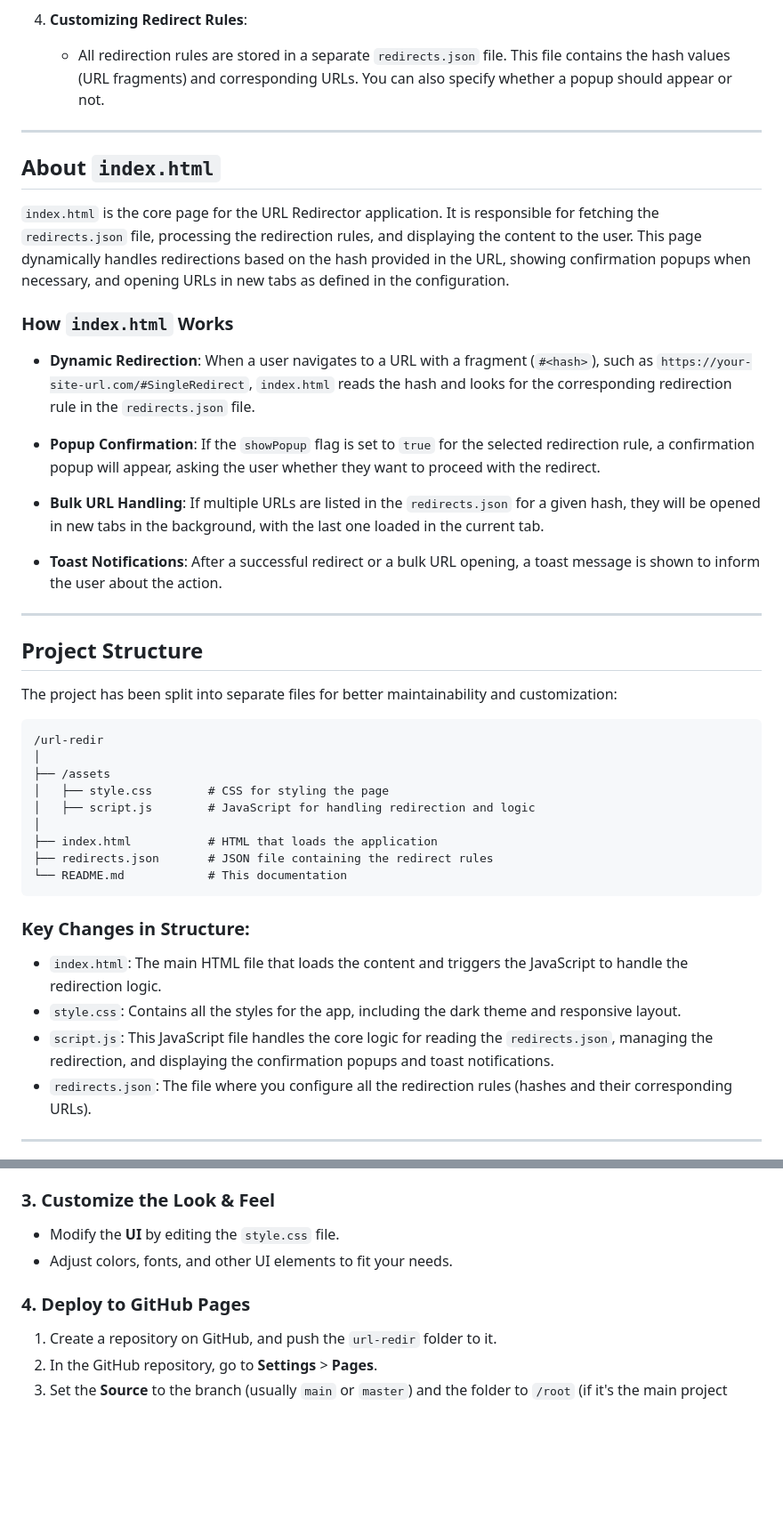
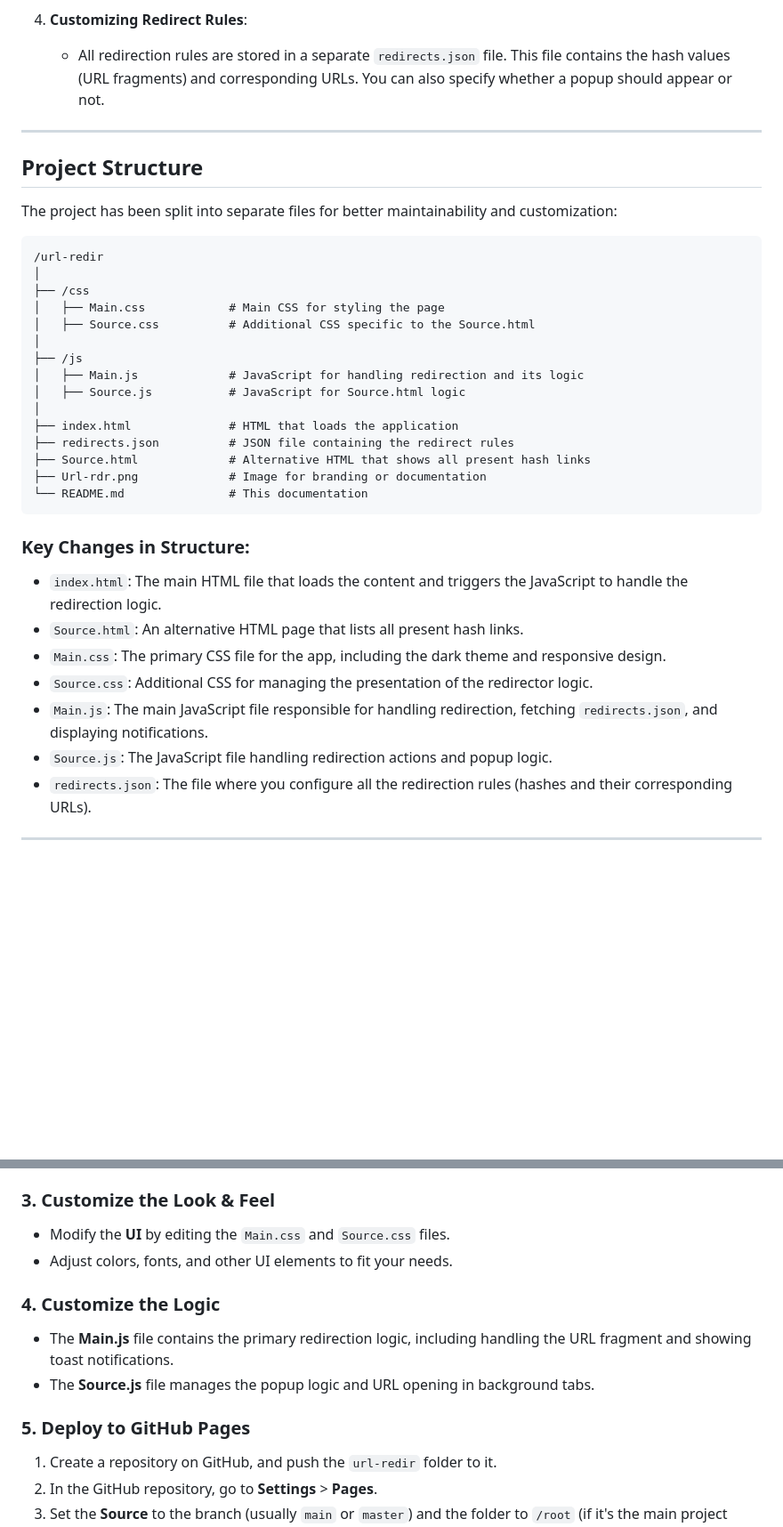
Before and after one commit to Runarok/url-redir, a Markdown page: README.md, 2 parts joined by grey strips. Shown: that part at 89% size. GitHub-like rendering; blank space fills up the shorter version.

```diff
--- a/README.md
+++ b/README.md
@@ -36,22 +36,6 @@ This project is hosted using [GitHub Pages](https://runarok.github.io/url-redir/
 
 ---
 
-## About `index.html`
-
-`index.html` is the core page for the URL Redirector application. It is responsible for fetching the `redirects.json` file, processing the redirection rules, and displaying the content to the user. This page dynamically handles redirections based on the hash provided in the URL, showing confirmation popups when necessary, and opening URLs in new tabs as defined in the configuration.
-
-### How `index.html` Works
-
-- **Dynamic Redirection**: When a user navigates to a URL with a fragment (`#<hash>`), such as `https://your-site-url.com/#SingleRedirect`, `index.html` reads the hash and looks for the corresponding redirection rule in the `redirects.json` file.
-
-- **Popup Confirmation**: If the `showPopup` flag is set to `true` for the selected redirection rule, a confirmation popup will appear, asking the user whether they want to proceed with the redirect.
-
-- **Bulk URL Handling**: If multiple URLs are listed in the `redirects.json` for a given hash, they will be opened in new tabs in the background, with the last one loaded in the current tab.
-
-- **Toast Notifications**: After a successful redirect or a bulk URL opening, a toast message is shown to inform the user about the action.
-
----
-
 ## Project Structure
 
 The project has been split into separate files for better maintainability and customization:
@@ -59,20 +43,29 @@ The project has been split into separate files for better maintainability and cu
 <pre>
 /url-redir
 │
-├── /assets
-│   ├── style.css        # CSS for styling the page
-│   ├── script.js        # JavaScript for handling redirection and logic
+├── /css
+│   ├── Main.css            # Main CSS for styling the page
+│   ├── Source.css          # Additional CSS specific to the Source.html
 │
-├── index.html           # HTML that loads the application
-├── redirects.json       # JSON file containing the redirect rules
-└── README.md            # This documentation
+├── /js
+│   ├── Main.js             # JavaScript for handling redirection and its logic
+│   ├── Source.js           # JavaScript for Source.html logic
+│
+├── index.html              # HTML that loads the application
+├── redirects.json          # JSON file containing the redirect rules
+├── Source.html             # Alternative HTML that shows all present hash links
+├── Url-rdr.png             # Image for branding or documentation
+└── README.md               # This documentation
 </pre>
 
 ### Key Changes in Structure:
 
 - `index.html`: The main HTML file that loads the content and triggers the JavaScript to handle the redirection logic.
-- `style.css`: Contains all the styles for the app, including the dark theme and responsive layout.
-- `script.js`: This JavaScript file handles the core logic for reading the `redirects.json`, managing the redirection, and displaying the confirmation popups and toast notifications.
+- `Source.html`: An alternative HTML page that lists all present hash links.
+- `Main.css`: The primary CSS file for the app, including the dark theme and responsive design.
+- `Source.css`: Additional CSS for managing the presentation of the redirector logic.
+- `Main.js`: The main JavaScript file responsible for handling redirection, fetching `redirects.json`, and displaying notifications.
+- `Source.js`: The JavaScript file handling redirection actions and popup logic.
 - `redirects.json`: The file where you configure all the redirection rules (hashes and their corresponding URLs).
 
 ---
@@ -114,10 +107,15 @@ In the `redirects.json` file, you can add or update redirect rules in the follow
 
 ### 3. Customize the Look & Feel
 
-- Modify the **UI** by editing the `style.css` file.
+- Modify the **UI** by editing the `Main.css` and `Source.css` files.
 - Adjust colors, fonts, and other UI elements to fit your needs.
 
-### 4. Deploy to GitHub Pages
+### 4. Customize the Logic
+
+- The **Main.js** file contains the primary redirection logic, including handling the URL fragment and showing toast notifications.
+- The **Source.js** file manages the popup logic and URL opening in background tabs.
+
+### 5. Deploy to GitHub Pages
 
 1. Create a repository on GitHub, and push the `url-redir` folder to it.
 2. In the GitHub repository, go to **Settings** > **Pages**.
```
